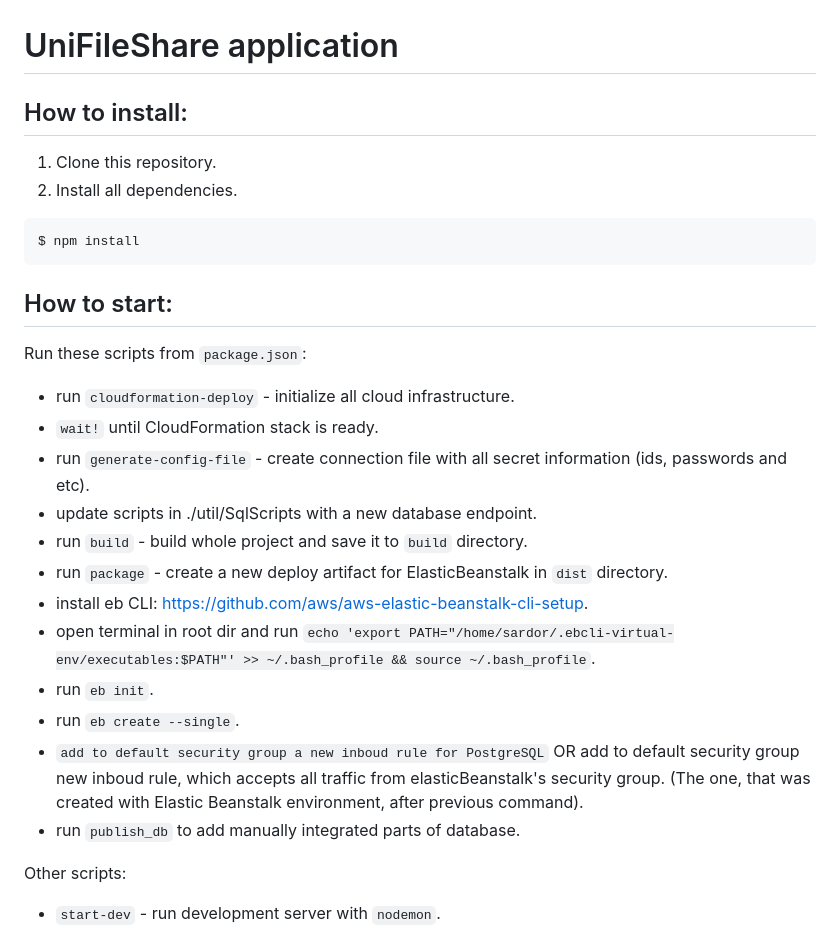
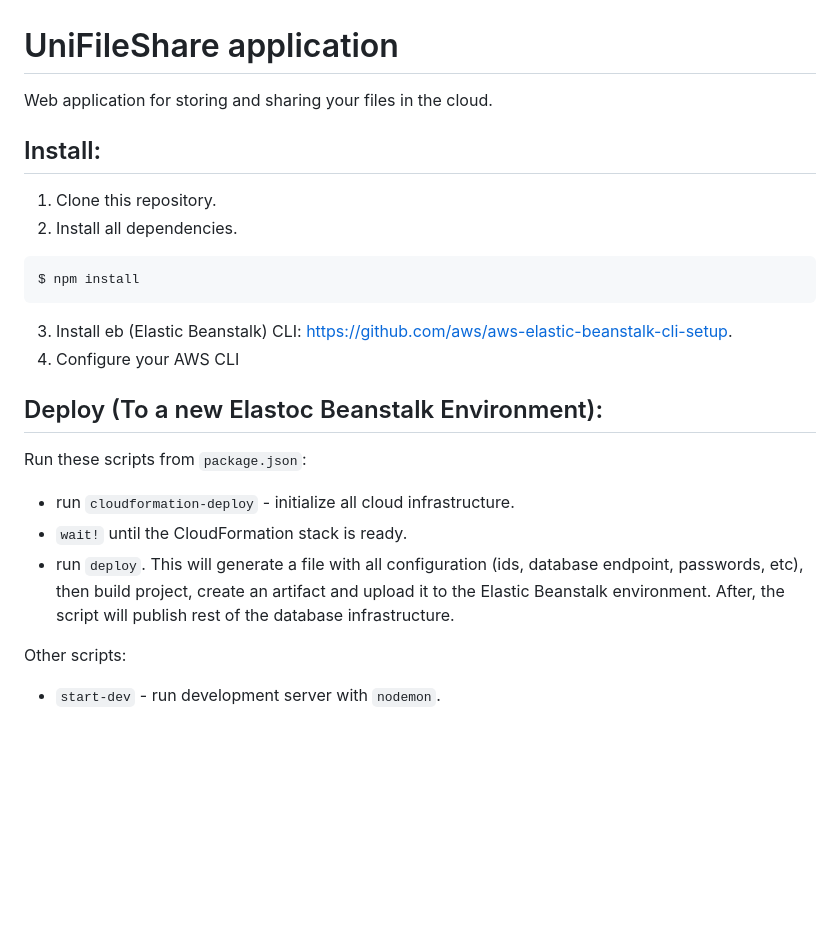
Before and after one commit to ChildOfJustice/UniFileShare-Core, a Markdown page: README.md, the part around the change printed below. Drawn GitHub-style; blank space fills up the shorter version.

Commit message:
Rebuild the README.md file.

````diff
--- a/README.md
+++ b/README.md
@@ -1,25 +1,20 @@
 # UniFileShare application
-## How to install:
+Web application for storing and sharing your files in the cloud.
+## Install:
 1. Clone this repository.
 2. Install all dependencies.
 ```bash
 $ npm install
 ```
+3. Install eb (Elastic Beanstalk) CLI: https://github.com/aws/aws-elastic-beanstalk-cli-setup.
+4. Configure your AWS CLI
 
-## How to start:
+
+## Deploy (To a new Elastoc Beanstalk Environment):
 Run these scripts from `package.json`:
 * run `cloudformation-deploy` - initialize all cloud infrastructure.
-* `wait!` until CloudFormation stack is ready.
-* run `generate-config-file` - create connection file with all secret information (ids, passwords and etc).
-* update scripts in ./util/SqlScripts with a new database endpoint.
-* run `build` - build whole project and save it to `build` directory.
-* run `package` - create a new deploy artifact for ElasticBeanstalk in `dist` directory.
-* install eb CLI: https://github.com/aws/aws-elastic-beanstalk-cli-setup.
-* open terminal in root dir and run `echo 'export PATH="/home/sardor/.ebcli-virtual-env/executables:$PATH"' >> ~/.bash_profile && source ~/.bash_profile`.
-* run `eb init`.
-* run `eb create --single`.
-* `add to default security group a new inboud rule for PostgreSQL` OR add to default security group new inboud rule, which accepts all traffic from elasticBeanstalk's security group. (The one, that was created with Elastic Beanstalk environment, after previous command).
-* run `publish_db` to add manually integrated parts of database.
+* `wait!` until the CloudFormation stack is ready.
+* run `deploy`. This will generate a file with all configuration (ids, database endpoint, passwords, etc), then build project, create an artifact and upload it to the Elastic Beanstalk environment. After, the script will publish rest of the database infrastructure.
 
 Other scripts:
 * `start-dev` - run development server with `nodemon`.
````
Also changed, not shown: other parts of README.md (+10 -0 lines), images/awsArchitecture.png (added), images/databaseSchema.png (added), images/projectArchitecture.png (added).
